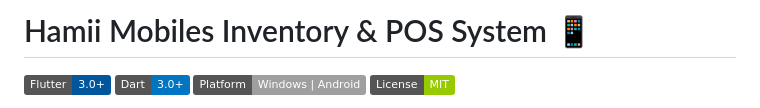
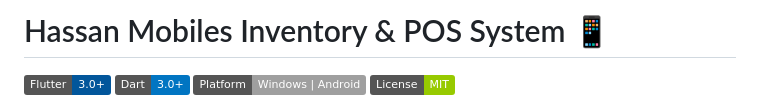
Before and after one commit to zainrajput765/inventary_store, a Markdown page: README.md, the part around the change. Drawn GitHub-style; badges without logos.

```diff
--- a/README.md
+++ b/README.md
@@ -1,6 +1,6 @@
 
 
-# Hamii Mobiles Inventory & POS System 📱
+# Hassan Mobiles Inventory & POS System 📱
 
 ![Flutter](https://img.shields.io/badge/Flutter-3.0%2B-02569B?logo=flutter)
 ![Dart](https://img.shields.io/badge/Dart-3.0%2B-0175C2?logo=dart)
```
